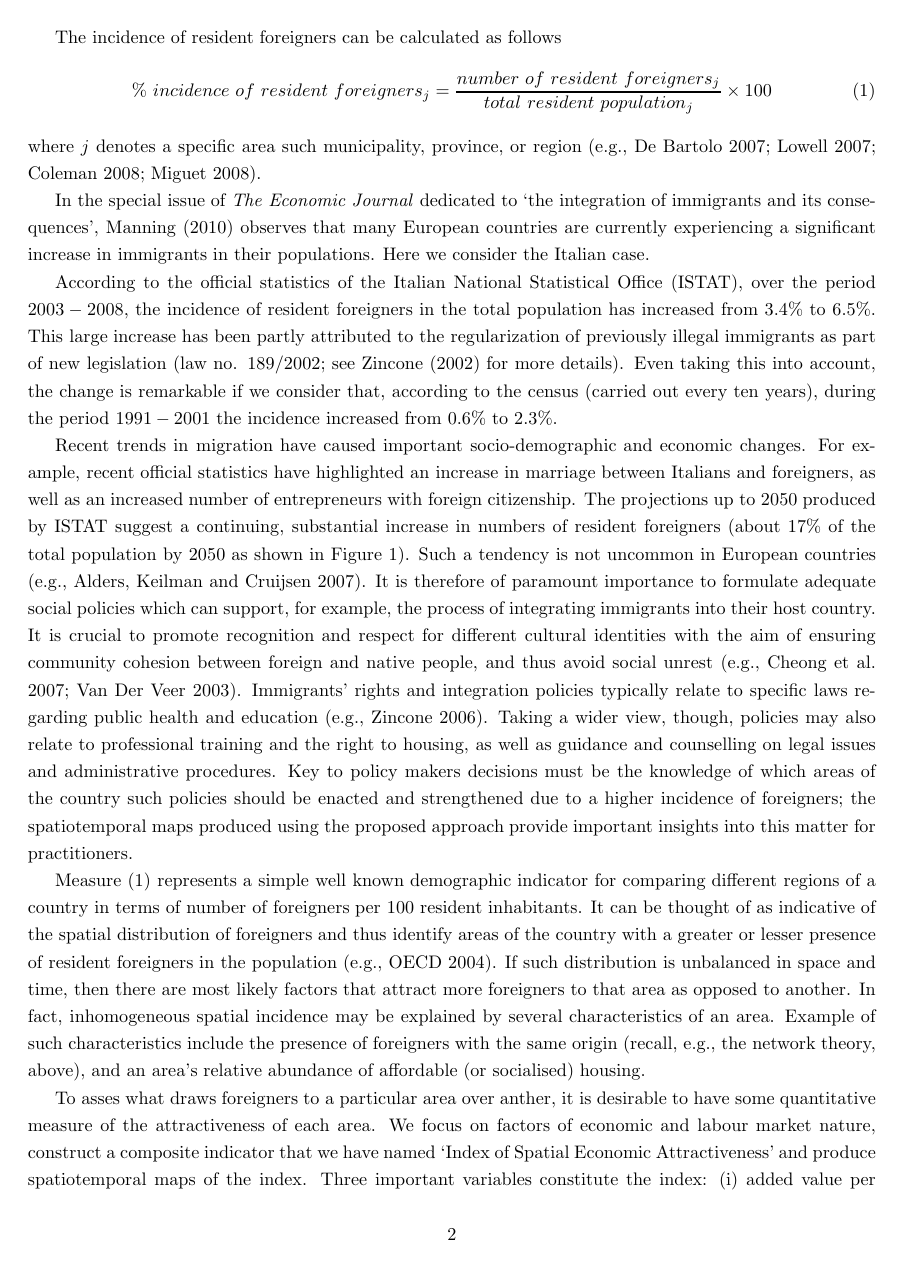
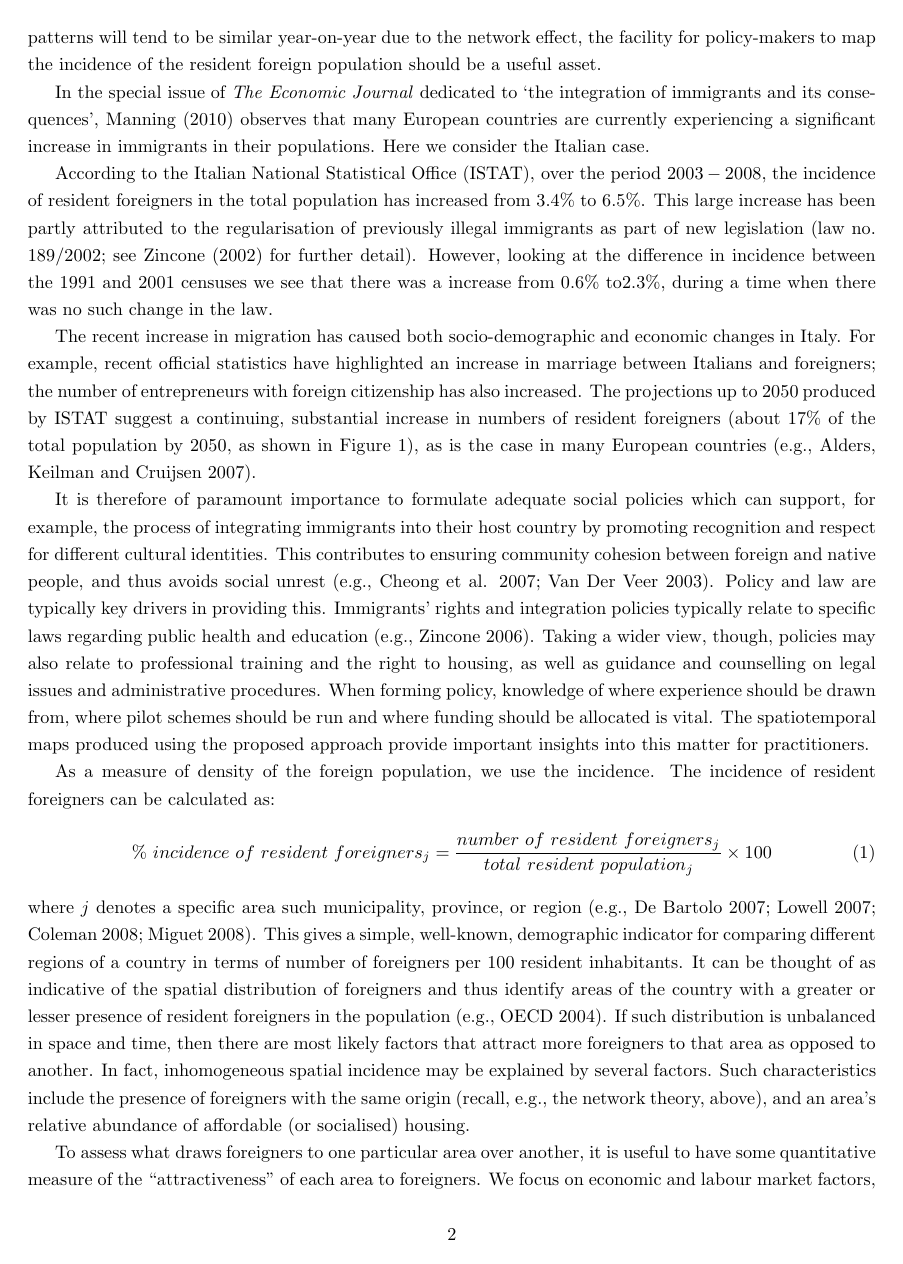
Before and after one commit to dill/giam-italy, a LaTeX document (SpatiotempMMZ/SpatiotempMMZ.tex): page 2 of 18. The pictures show the PDF file SpatiotempMMZ/SpatiotempMMZ.pdf that the author committed with the source.

Commit message:
more paper mods

```diff
--- a/SpatiotempMMZ/SpatiotempMMZ.tex
+++ b/SpatiotempMMZ/SpatiotempMMZ.tex
@@ -138,15 +136,12 @@ Despite the increasing amount of  literature on international migration, to the
-The incidence of resident foreigners can be calculated as follows
-\beq
-\% \ incidence \ of \ resident \ foreigners_j  = \frac{number \ of \ resident \ foreigners_j}{total \ resident \ population_j} \times 100
-\label{first.d1}
-\eeq
-where $j$ denotes a specific area such municipality, province, or region (e.g., De Bartolo 2007; Lowell 2007; Coleman 2008; Miguet 2008).
+Despite the increasing amount of  literature on international migration, to the best of our knowledge no studies have attempted to model the spatiotemporal distribution of the incidence of resident foreigners in a country. The results of such an investigation complement previous findings, and should help to guide governmental policy. This is particularly relevant given the work of Massey et al. (1993): since migration patterns will tend to be similar year-on-year due to the network effect, the facility for policy-makers to map the incidence of the resident foreign population should be a useful asset.
 
 In the special issue of \textit{The Economic Journal} dedicated to `the integration of immigrants and its consequences', Manning (2010) observes that many European countries are currently experiencing a significant increase in immigrants in their populations. Here we consider the Italian case.
 
-According to the official statistics of the Italian National Statistical Office (ISTAT), over the period $2003-2008$, the incidence of resident foreigners in the total population has increased from $3.4\%$ to $6.5\%$. This large increase has been partly attributed to the regularization of previously illegal immigrants as part of new legislation (law no. 189/2002; see Zincone (2002) for more details). Even taking this into account, the change is remarkable if we consider that, according to the census (carried out every ten years), during the period $1991-2001$ the incidence increased from $0.6\%$ to $2.3\%$.
+According to the Italian National Statistical Office (ISTAT), over the period $2003-2008$, the incidence of resident foreigners in the total population has increased from $3.4\%$ to $6.5\%$. This large increase has been partly attributed to the regularisation of previously illegal immigrants as part of new legislation (law no. 189/2002; see Zincone (2002) for further detail). However, looking at the difference in incidence between the 1991 and 2001 censuses we see that there was a increase from 0.6\% to2.3\%, during a time when there was no such change in the law.
 
-Recent trends in migration have caused important socio-demographic and economic changes. For example, recent official statistics have highlighted an increase in marriage between Italians and foreigners, as well as an increased number of entrepreneurs with foreign citizenship. The projections up to 2050 produced by ISTAT suggest a continuing, substantial increase in numbers of resident foreigners (about $17\%$ of the total population by 2050 as shown in Figure \ref{fig1}). Such a tendency is not uncommon in European countries (e.g., Alders, Keilman and Cruijsen 2007). It is therefore of paramount importance to formulate adequate social policies which can support, for example, the process of integrating immigrants into their host country. It is crucial to promote recognition and respect for different cultural identities with the aim of ensuring community cohesion between foreign and native people, and thus avoid social unrest (e.g., Cheong et al. 2007; Van Der Veer 2003). Immigrants' rights and integration policies typically relate to specific laws regarding public health and education (e.g., Zincone 2006). Taking a wider view, though, policies may also relate to professional training and the right to housing, as well as guidance and counselling on legal issues and administrative procedures. Key to policy makers decisions must be the knowledge of which areas of the country such policies should be enacted and strengthened due to a higher incidence of foreigners; the spatiotemporal maps produced using the proposed approach provide important insights into this matter for practitioners.
+The recent increase in migration has caused both socio-demographic and economic changes in Italy. For example, recent official statistics have highlighted an increase in marriage between Italians and foreigners; the number of entrepreneurs with foreign citizenship has also increased. The projections up to 2050 produced by ISTAT suggest a continuing, substantial increase in numbers of resident foreigners (about $17\%$ of the total population by 2050, as shown in Figure \ref{fig1}), as is the case in many European countries (e.g., Alders, Keilman and Cruijsen 2007).
+
+It is therefore of paramount importance to formulate adequate social policies which can support, for example, the process of integrating immigrants into their host country by promoting recognition and respect for different cultural identities. This contributes to ensuring community cohesion between foreign and native people, and thus avoids social unrest (e.g., Cheong et al. 2007; Van Der Veer 2003). Policy and law are typically key drivers in providing this. Immigrants' rights and integration policies typically relate to specific laws regarding public health and education (e.g., Zincone 2006). Taking a wider view, though, policies may also relate to professional training and the right to housing, as well as guidance and counselling on legal issues and administrative procedures. When forming policy, knowledge of where experience should be drawn from, where pilot schemes should be run and where funding should be allocated is vital. The spatiotemporal maps produced using the proposed approach provide important insights into this matter for practitioners.
 
 \begin{figure}[htbp]
 	\centering
@@ -155,6 +150,10 @@ Recent trends in migration have caused important socio-demographic and economic
 	\label{fig1}
 \end{figure}
 
-Measure (\ref{first.d1}) represents a simple well known demographic indicator for comparing different regions of a country in terms of number of foreigners per 100 resident inhabitants. It can be thought of as indicative of the spatial distribution of foreigners and thus identify areas of the country with a greater or lesser presence of resident foreigners in the population (e.g., OECD 2004). If such distribution is unbalanced in space and time, then there are most likely factors that attract more foreigners to that area as opposed to another. In fact, inhomogeneous spatial incidence may be explained by several characteristics of an area. Example of such characteristics include the presence of foreigners with the same origin (recall, e.g., the network theory, above), and an area's relative abundance of affordable (or socialised) housing.
+As a measure of density of the foreign population, we use the incidence. The incidence of resident foreigners can be calculated as:
+\beq
+\% \ incidence \ of \ resident \ foreigners_j  = \frac{number \ of \ resident \ foreigners_j}{total \ resident \ population_j} \times 100
+\label{first.d1}
+\eeq
+where $j$ denotes a specific area such municipality, province, or region (e.g., De Bartolo 2007; Lowell 2007; Coleman 2008; Miguet 2008). This gives a simple, well-known, demographic indicator for comparing different regions of a country in terms of number of foreigners per 100 resident inhabitants. It can be thought of as indicative of the spatial distribution of foreigners and thus identify areas of the country with a greater or lesser presence of resident foreigners in the population (e.g., OECD 2004). If such distribution is unbalanced in space and time, then there are most likely factors that attract more foreigners to that area as opposed to another. In fact, inhomogeneous spatial incidence may be explained by several factors. Such characteristics include the presence of foreigners with the same origin (recall, e.g., the network theory, above), and an area's relative abundance of affordable (or socialised) housing.
 
-To asses what draws foreigners to a particular area over anther, it is desirable to have some quantitative measure of the attractiveness of each area. We focus on factors of economic and labour market nature, construct a composite indicator that we have named `Index of Spatial Economic Attractiveness' and produce spatiotemporal maps of the index. Three important variables constitute the index: (i) added value per capita, (ii) unemployment rate and (iii) employment rate. Since these are typically readily available, this composite indicator can be easily constructed for many countries. The results can be analyzed in the light of the spatiotemporal maps of the incidence of resident foreigners.
```
Also changed, not shown: SpatiotempMMZ/SpatiotempMMZ.pdf, SpatiotempMMZ/SpatiotempMMZ.tex (17 more changed lines).
